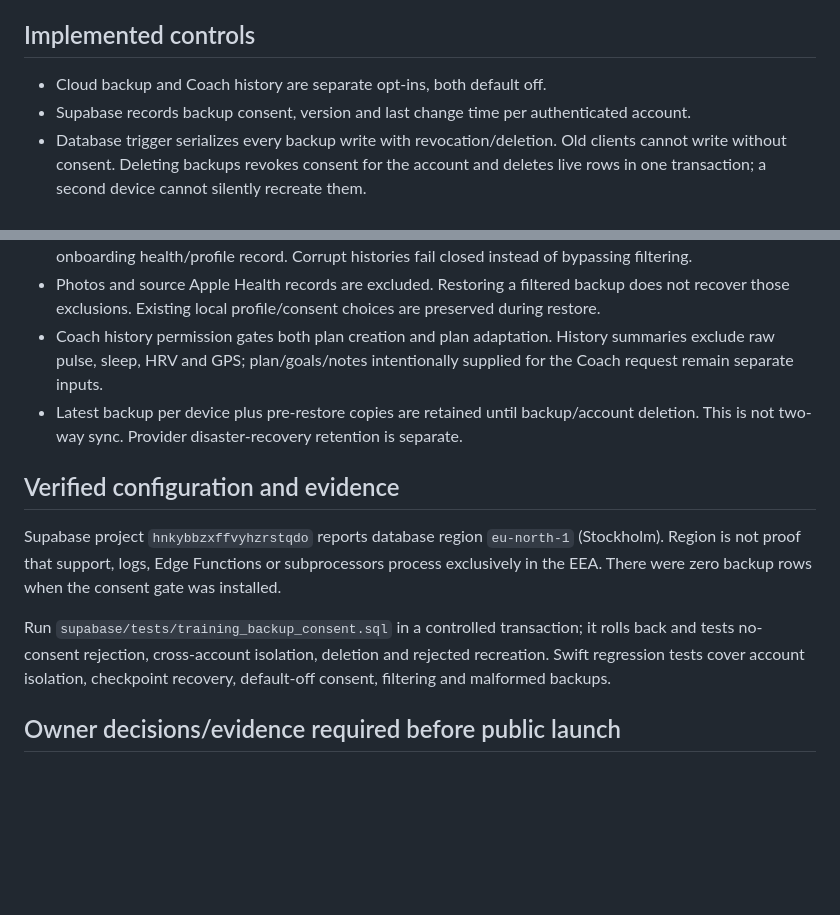
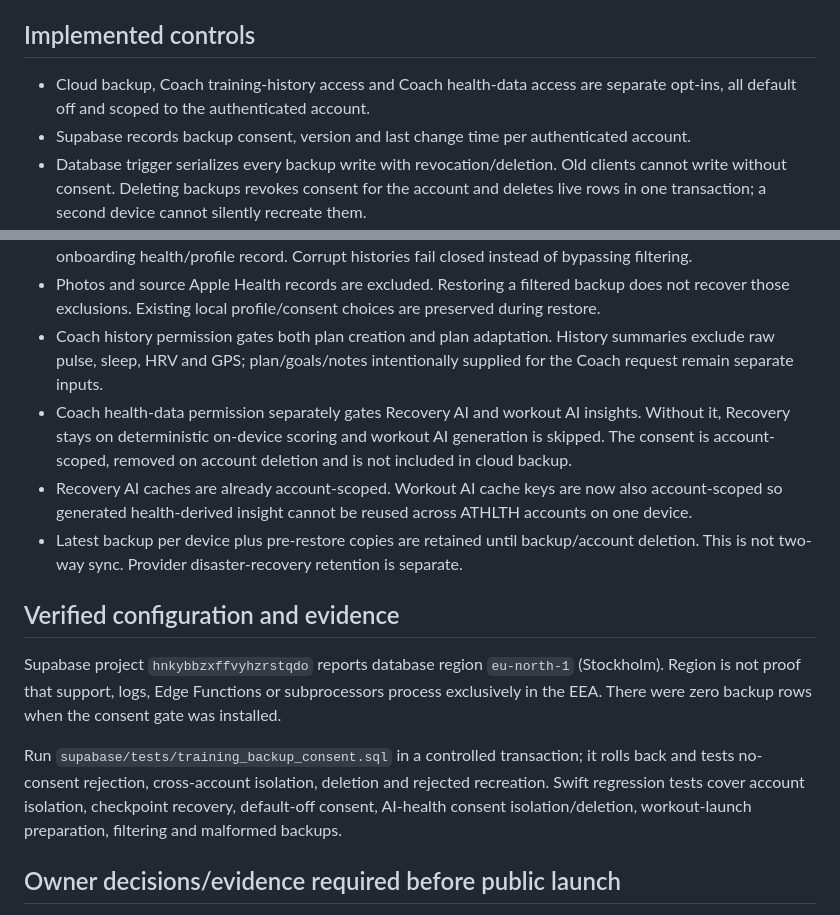
Before and after one commit to Wesc-9/ATHLTH, a Markdown page: docs/TRAINING_DATA_PRIVACY_RELEASE.md, 2 parts joined by grey strips. Rendered like a GitHub page; blank space fills up the shorter version.

Commit message:
docs: record AI health consent privacy controls

```diff
--- a/docs/TRAINING_DATA_PRIVACY_RELEASE.md
+++ b/docs/TRAINING_DATA_PRIVACY_RELEASE.md
@@ -4,7 +4,7 @@ Updated 28 September 2026. Engineering handoff, not a legal compliance certifica
 
 ## Implemented controls
 
-- Cloud backup and Coach history are separate opt-ins, both default off.
+- Cloud backup, Coach training-history access and Coach health-data access are separate opt-ins, all default off and scoped to the authenticated account.
 - Supabase records backup consent, version and last change time per authenticated account.
 - Database trigger serializes every backup write with revocation/deletion. Old clients cannot write without consent. Deleting backups revokes consent for the account and deletes live rows in one transaction; a second device cannot silently recreate them.
 - RLS confines backup and consent access to the owner. Account deletion cascades both tables.
@@ -12,13 +12,15 @@ Updated 28 September 2026. Engineering handoff, not a legal compliance certifica
 - The backup encoder removes imported strength health metrics, recorded phone GPS traces and the onboarding health/profile record. Corrupt histories fail closed instead of bypassing filtering.
 - Photos and source Apple Health records are excluded. Restoring a filtered backup does not recover those exclusions. Existing local profile/consent choices are preserved during restore.
 - Coach history permission gates both plan creation and plan adaptation. History summaries exclude raw pulse, sleep, HRV and GPS; plan/goals/notes intentionally supplied for the Coach request remain separate inputs.
+- Coach health-data permission separately gates Recovery AI and workout AI insights. Without it, Recovery stays on deterministic on-device scoring and workout AI generation is skipped. The consent is account-scoped, removed on account deletion and is not included in cloud backup.
+- Recovery AI caches are already account-scoped. Workout AI cache keys are now also account-scoped so generated health-derived insight cannot be reused across ATHLTH accounts on one device.
 - Latest backup per device plus pre-restore copies are retained until backup/account deletion. This is not two-way sync. Provider disaster-recovery retention is separate.
 
 ## Verified configuration and evidence
 
 Supabase project `hnkybbzxffvyhzrstqdo` reports database region `eu-north-1` (Stockholm). Region is not proof that support, logs, Edge Functions or subprocessors process exclusively in the EEA. There were zero backup rows when the consent gate was installed.
 
-Run `supabase/tests/training_backup_consent.sql` in a controlled transaction; it rolls back and tests no-consent rejection, cross-account isolation, deletion and rejected recreation. Swift regression tests cover account isolation, checkpoint recovery, default-off consent, filtering and malformed backups.
+Run `supabase/tests/training_backup_consent.sql` in a controlled transaction; it rolls back and tests no-consent rejection, cross-account isolation, deletion and rejected recreation. Swift regression tests cover account isolation, checkpoint recovery, default-off consent, AI-health consent isolation/deletion, workout-launch preparation, filtering and malformed backups.
 
 ## Owner decisions/evidence required before public launch
 
```
